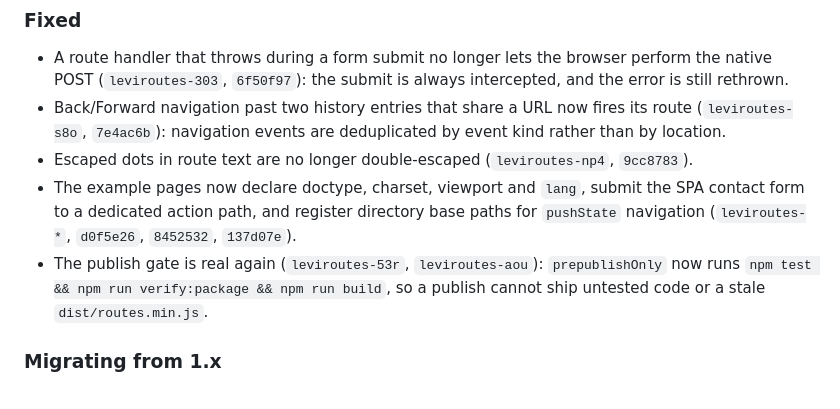
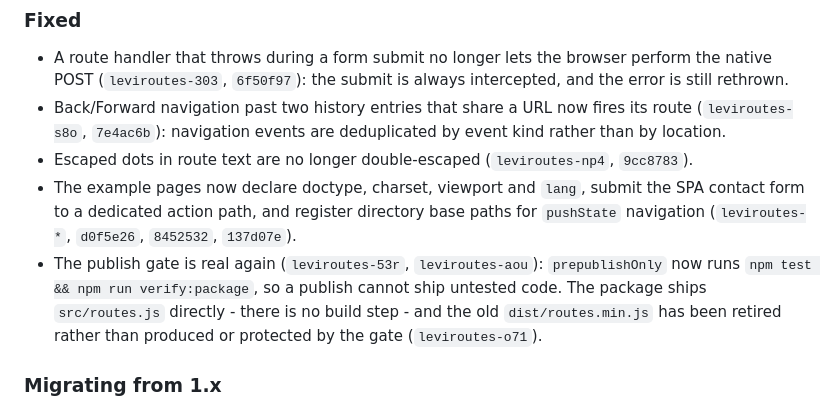
Before and after one commit to PaulKinlan/leviroutes, a Markdown page: CHANGELOG.md, the part around the change. Drawn GitHub-style.

Commit message:
docs(changelog): the 2.0.0 notes describe the publish gate the package actually has (leviroutes-px6s)
The shipped 2.0.0 changelog claimed prepublishOnly runs `npm test && npm run
verify:package && npm run build` and protects a `dist/routes.min.js`. Current
tree: package.json has no build script, terser is gone, dist/ is retired and
absent from files[], main/module/browser resolve to ./src/routes.js, and
tools/verify-package.mjs now FAILS the release gate if package.json defines
build or build:min (leviroutes-o71). Consumers were told the tarball is a
verified minified build.

- CHANGELOG.md: the bullet now states the real chain (`npm test && npm run
  verify:package`), that the package ships src/routes.js directly with no build
  step, and that dist/routes.min.js was retired rather than produced or protected
  by the gate.

Verified against the package itself rather than the docs: `npm pack --dry-run`
packs 5 files - LICENCE, README.md, CHANGELOG.md, package.json and src/routes.js,
with no dist entry - and the real gate chain passes (npm test: 130 specs, 0
failures; npm run verify:package: PASS). The 1.0.0 entry's mention of a minified
dist is left alone: that release did ship one.

Scoped to CHANGELOG.md; the remaining stale build references (docs/speed.md,
copilot instructions, .gitignore, verify-package comment) belong to
leviroutes-x8g, which is assigned to leviroutes-audit29.

leviroutes-px6s

```diff
--- a/CHANGELOG.md
+++ b/CHANGELOG.md
@@ -63,8 +63,9 @@ this one; the owner approved `2.0.0` plus these notes.
   a dedicated action path, and register directory base paths for `pushState` navigation
   (`leviroutes-*`, `d0f5e26`, `8452532`, `137d07e`).
 * The publish gate is real again (`leviroutes-53r`, `leviroutes-aou`): `prepublishOnly` now runs
-  `npm test && npm run verify:package && npm run build`, so a publish cannot ship untested code or a
-  stale `dist/routes.min.js`.
+  `npm test && npm run verify:package`, so a publish cannot ship untested code. The package ships
+  `src/routes.js` directly - there is no build step - and the old `dist/routes.min.js` has been
+  retired rather than produced or protected by the gate (`leviroutes-o71`).
 
 ### Migrating from 1.x
 
```
